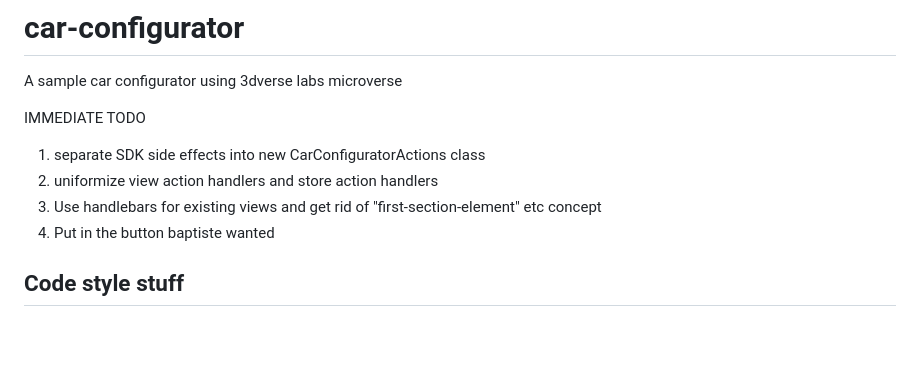
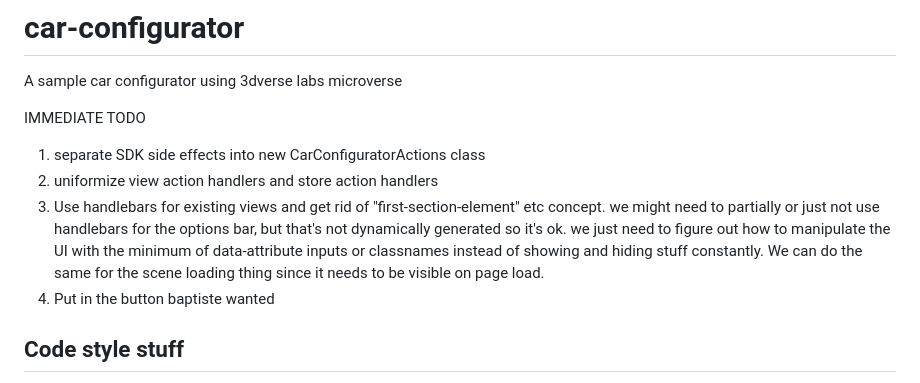
Before and after one commit to benwiley4000/car-configurator, a Markdown page: README.md, the part around the change. Rendered like a GitHub page; blank space fills up the shorter version.

```diff
--- a/README.md
+++ b/README.md
@@ -6,7 +6,7 @@ A sample car configurator using 3dverse labs microverse
 IMMEDIATE TODO
 1. separate SDK side effects into new CarConfiguratorActions class
 2. uniformize view action handlers and store action handlers
-3. Use handlebars for existing views and get rid of "first-section-element" etc concept
+3. Use handlebars for existing views and get rid of "first-section-element" etc concept. we might need to partially or just not use handlebars for the options bar, but that's not dynamically generated so it's ok. we just need to figure out how to manipulate the UI with the minimum of data-attribute inputs or classnames instead of showing and hiding stuff constantly. We can do the same for the scene loading thing since it needs to be visible on page load.
 4. Put in the button baptiste wanted
 
 ## Code style stuff
```
